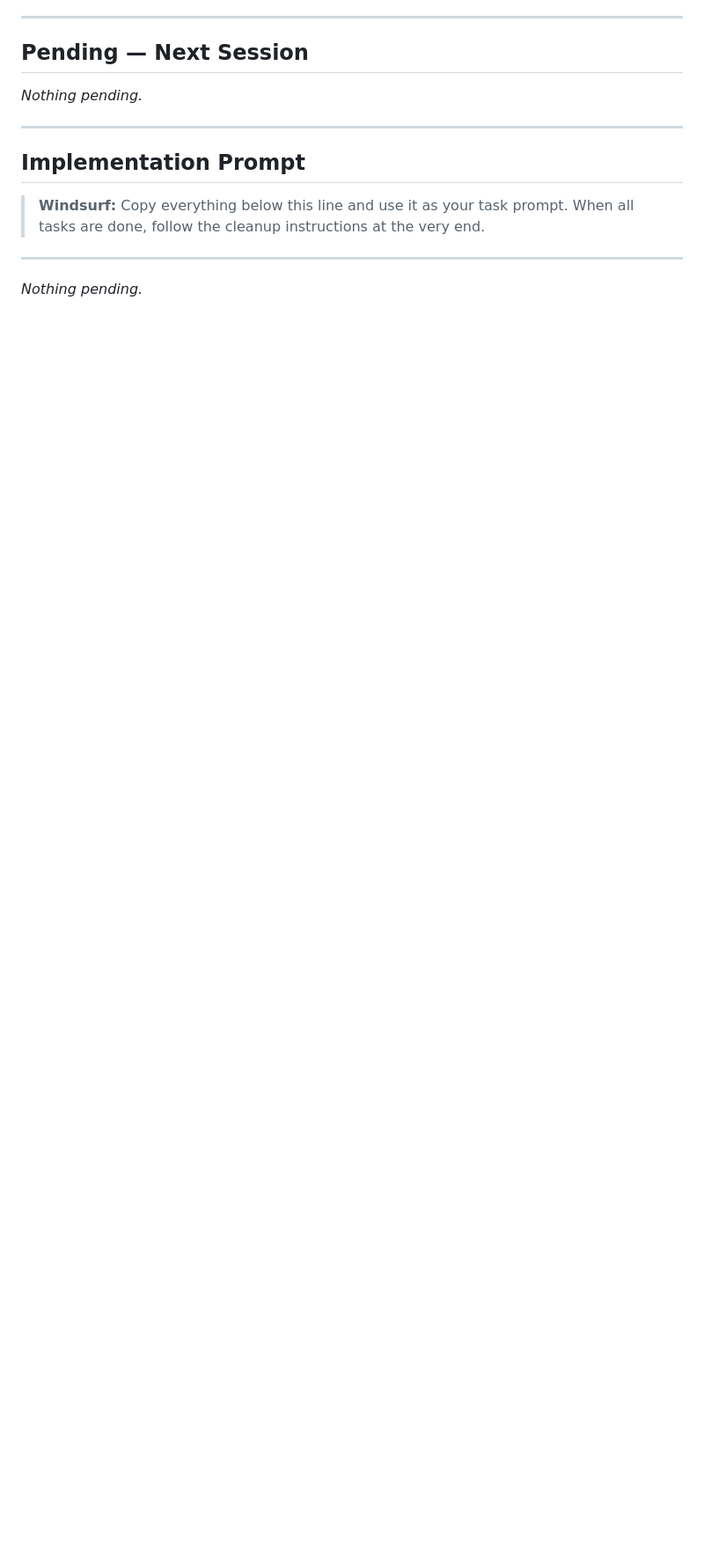
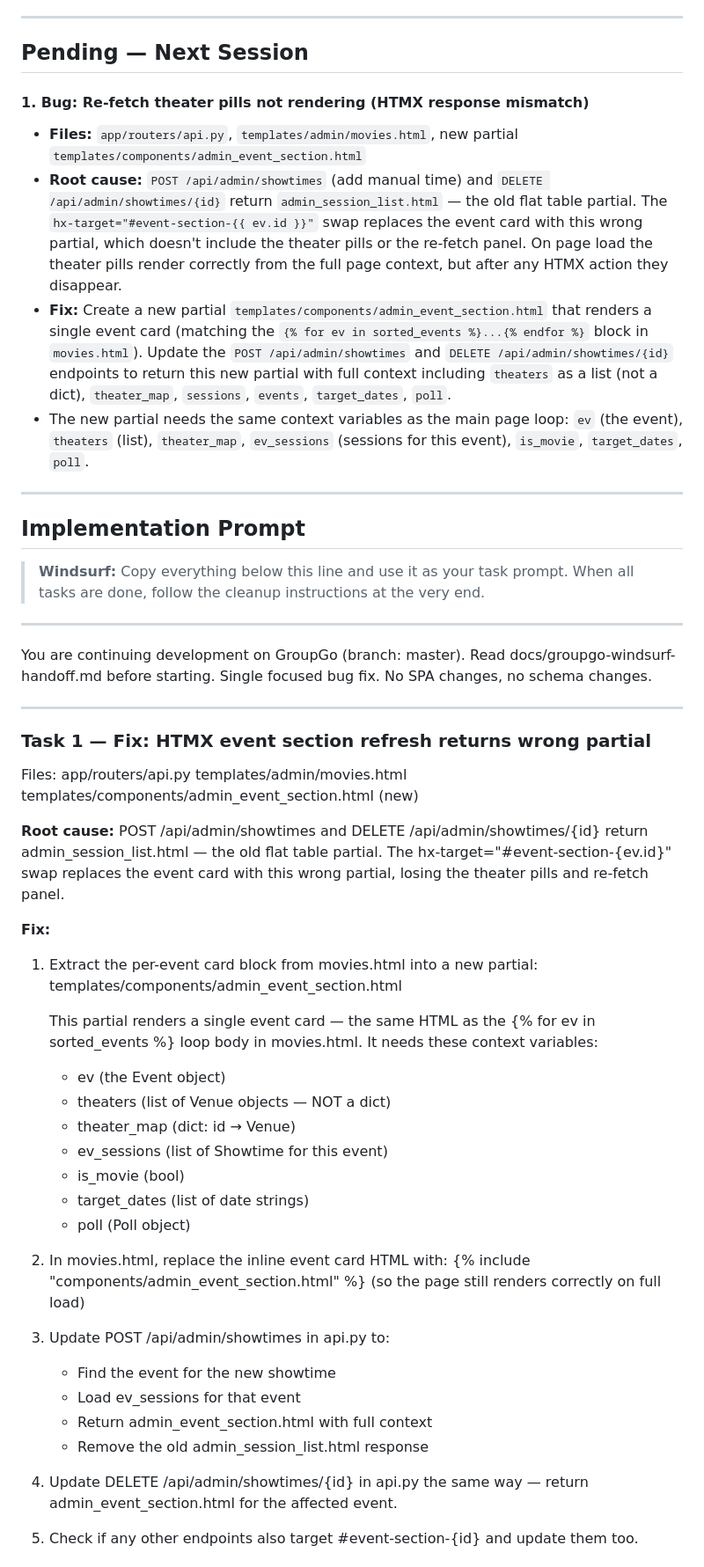
Before and after one commit to tonyperkins/groupgo, a Markdown page: docs/groupgo-windsurf-handoff.md, the part around one of its changes. Shown at 88% size. Drawn GitHub-style; blank space fills up the shorter version.

Commit message:
docs: HTMX event section partial mismatch bug

```diff
--- a/docs/groupgo-windsurf-handoff.md
+++ b/docs/groupgo-windsurf-handoff.md
@@ -572,7 +572,11 @@ ssh asperkins65@portainer.homelab.lan "docker cp /tmp/migrate.py groupgo:/tmp/mi
 
 ## Pending — Next Session
 
-_Nothing pending._
+#### 1. Bug: Re-fetch theater pills not rendering (HTMX response mismatch)
+- **Files:** `app/routers/api.py`, `templates/admin/movies.html`, new partial `templates/components/admin_event_section.html`
+- **Root cause:** `POST /api/admin/showtimes` (add manual time) and `DELETE /api/admin/showtimes/{id}` return `admin_session_list.html` — the old flat table partial. The `hx-target="#event-section-{{ ev.id }}"` swap replaces the event card with this wrong partial, which doesn't include the theater pills or the re-fetch panel. On page load the theater pills render correctly from the full page context, but after any HTMX action they disappear.
+- **Fix:** Create a new partial `templates/components/admin_event_section.html` that renders a single event card (matching the `{% for ev in sorted_events %}...{% endfor %}` block in `movies.html`). Update the `POST /api/admin/showtimes` and `DELETE /api/admin/showtimes/{id}` endpoints to return this new partial with full context including `theaters` as a list (not a dict), `theater_map`, `sessions`, `events`, `target_dates`, `poll`.
+- The new partial needs the same context variables as the main page loop: `ev` (the event), `theaters` (list), `theater_map`, `ev_sessions` (sessions for this event), `is_movie`, `target_dates`, `poll`.
 
 ---
 
@@ -583,4 +587,51 @@ _Nothing pending._
 
 ---
 
-_Nothing pending._
+You are continuing development on GroupGo (branch: master).
+Read docs/groupgo-windsurf-handoff.md before starting. Single focused bug fix.
+No SPA changes, no schema changes.
+
+---
+
+### Task 1 — Fix: HTMX event section refresh returns wrong partial
+Files: app/routers/api.py
+       templates/admin/movies.html
+       templates/components/admin_event_section.html (new)
+
+**Root cause:** POST /api/admin/showtimes and DELETE /api/admin/showtimes/{id}
+return admin_session_list.html — the old flat table partial. The
+hx-target="#event-section-{ev.id}" swap replaces the event card with this
+wrong partial, losing the theater pills and re-fetch panel.
+
+**Fix:**
+
+1. Extract the per-event card block from movies.html into a new partial:
+   templates/components/admin_event_section.html
+
+   This partial renders a single event card — the same HTML as the
+   {% for ev in sorted_events %} loop body in movies.html.
+   It needs these context variables:
+   - ev (the Event object)
+   - theaters (list of Venue objects — NOT a dict)
+   - theater_map (dict: id → Venue)
+   - ev_sessions (list of Showtime for this event)
+   - is_movie (bool)
+   - target_dates (list of date strings)
+   - poll (Poll object)
+
+2. In movies.html, replace the inline event card HTML with:
+   {% include "components/admin_event_section.html" %}
+   (so the page still renders correctly on full load)
+
+3. Update POST /api/admin/showtimes in api.py to:
+   - Find the event for the new showtime
+   - Load ev_sessions for that event
+   - Return admin_event_section.html with full context
+   - Remove the old admin_session_list.html response
+
+4. Update DELETE /api/admin/showtimes/{id} in api.py the same way —
+   return admin_event_section.html for the affected event.
+
+5. Check if any other endpoints also target #event-section-{id} and
+   update them too.
+
```
Also changed, not shown: other parts of docs/groupgo-windsurf-handoff.md (+13 -0 lines).
